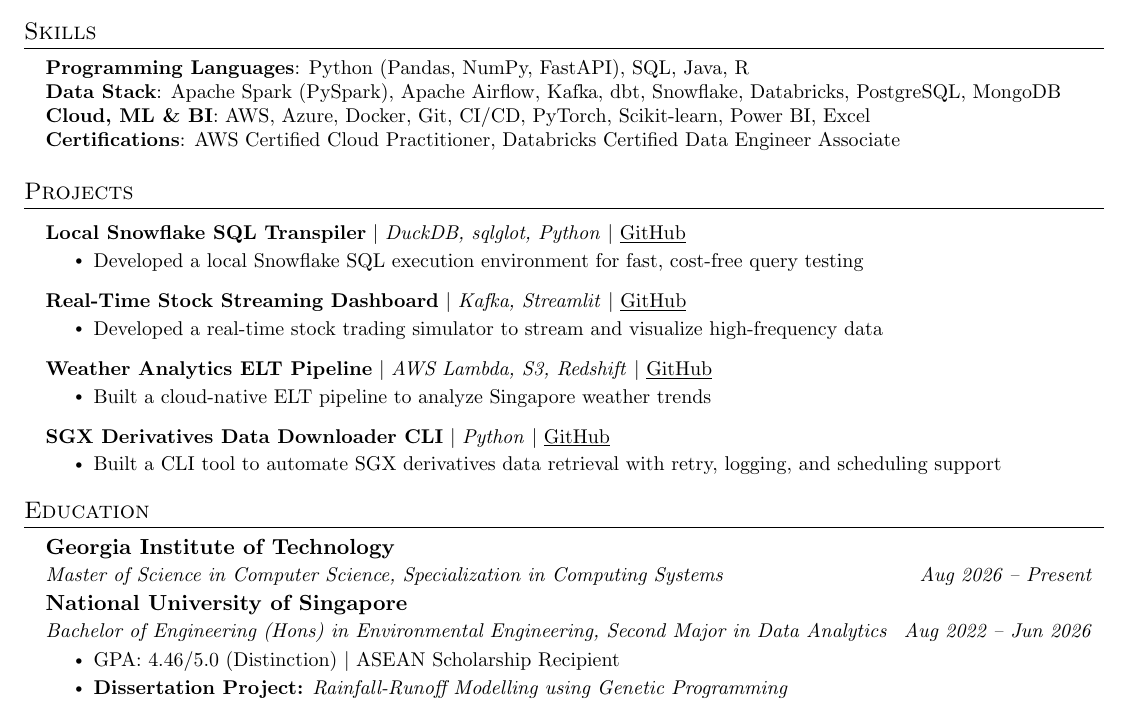
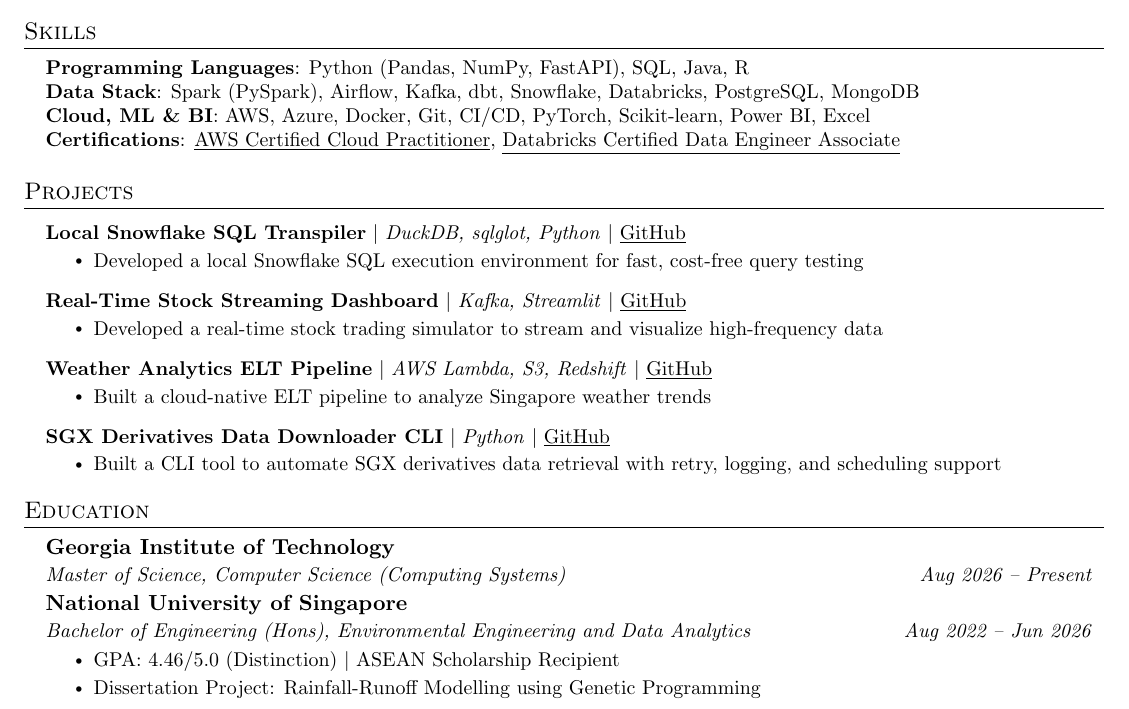
Before and after one commit to yihahn-pang/resume-files, a LaTeX CV (Resume.tex): part of the page, cut so that both start at the same text. Compiled offline with pdfLaTeX.

Commit message:
Update Resume.tex

```diff
--- a/Resume.tex
+++ b/Resume.tex
@@ -134,9 +135,9 @@
  \begin{itemize}[leftmargin=0.15in, label={}]
     \small{\item{
      \textbf{Programming Languages}{: Python (Pandas, NumPy, FastAPI), SQL, Java, R} \\
-     \textbf{Data Stack}{: Apache Spark (PySpark), Apache Airflow, Kafka, dbt, Snowflake, Databricks, PostgreSQL, MongoDB} \\
+     \textbf{Data Stack}{: Spark (PySpark), Airflow, Kafka, dbt, Snowflake, Databricks, PostgreSQL, MongoDB} \\
      \textbf{Cloud, ML \& BI}{: AWS, Azure, Docker, Git, CI/CD, PyTorch, Scikit-learn, Power BI, Excel} \\
-     \textbf{Certifications}{: AWS Certified Cloud Practitioner, Databricks Certified Data Engineer Associate}
+     \textbf{Certifications}{: \href{https://www.credly.com/badges/bba4abd9-81f5-4ed4-a6aa-f4015365b16c/linked_in_profile}{\underline{AWS Certified Cloud Practitioner}}, \href{https://credentials.databricks.com/a02dda1d-38d4-4603-8807-9d2133eec2f2\#acc.Hrl34Xas}{\underline{Databricks Certified Data Engineer Associate}}}
     }}
  \end{itemize}
 
@@ -177,13 +178,13 @@
   \resumeSubHeadingListStart
 
     \resumeSubheading
-      {Georgia Institute of Technology}{}{Master of Science in Computer Science, Specialization in Computing Systems}{Aug 2026 -- Present}
+      {Georgia Institute of Technology}{}{Master of Science, Computer Science (Computing Systems)}{Aug 2026 -- Present}
 
     \resumeSubheading
-      {National University of Singapore}{}{Bachelor of Engineering (Hons) in Environmental Engineering, Second Major in Data Analytics}{Aug 2022 -- Jun 2026}
+      {National University of Singapore}{}{Bachelor of Engineering (Hons), Environmental Engineering and Data Analytics}{Aug 2022 -- Jun 2026}
       \resumeItemListStart
         \resumeItem{GPA: 4.46/5.0 (Distinction) $|$ ASEAN Scholarship Recipient}
-        \resumeItem{\textbf{Dissertation Project:} \emph{Rainfall-Runoff Modelling using Genetic Programming}}
+        \resumeItem{Dissertation Project: Rainfall-Runoff Modelling using Genetic Programming}
       \resumeItemListEnd
 
   \resumeSubHeadingListEnd
```
Also changed, not shown: Resume.tex (1 more changed lines).
